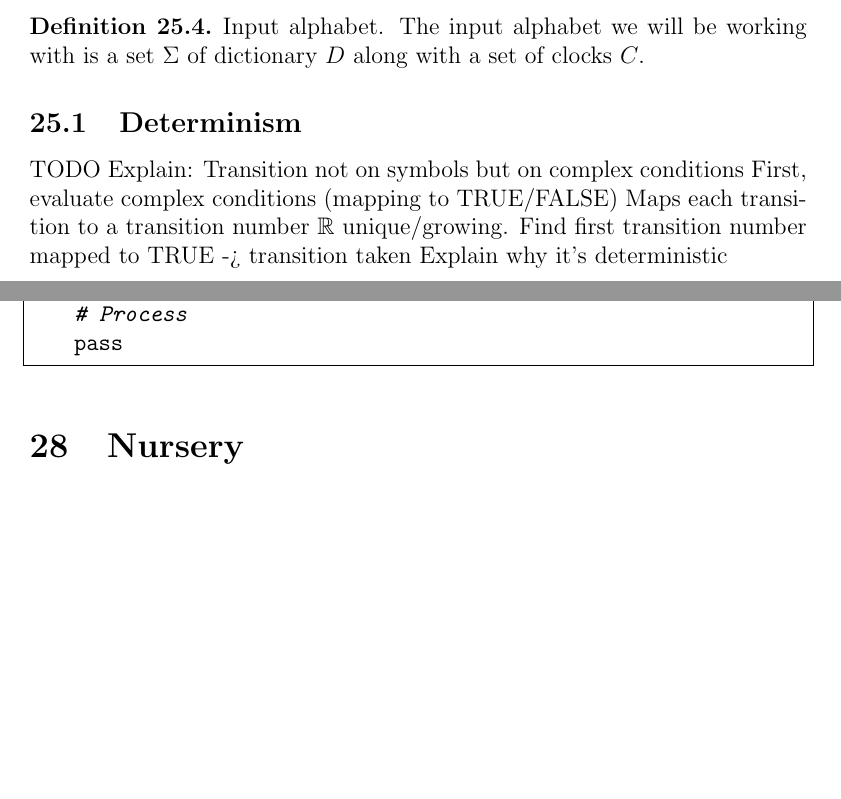
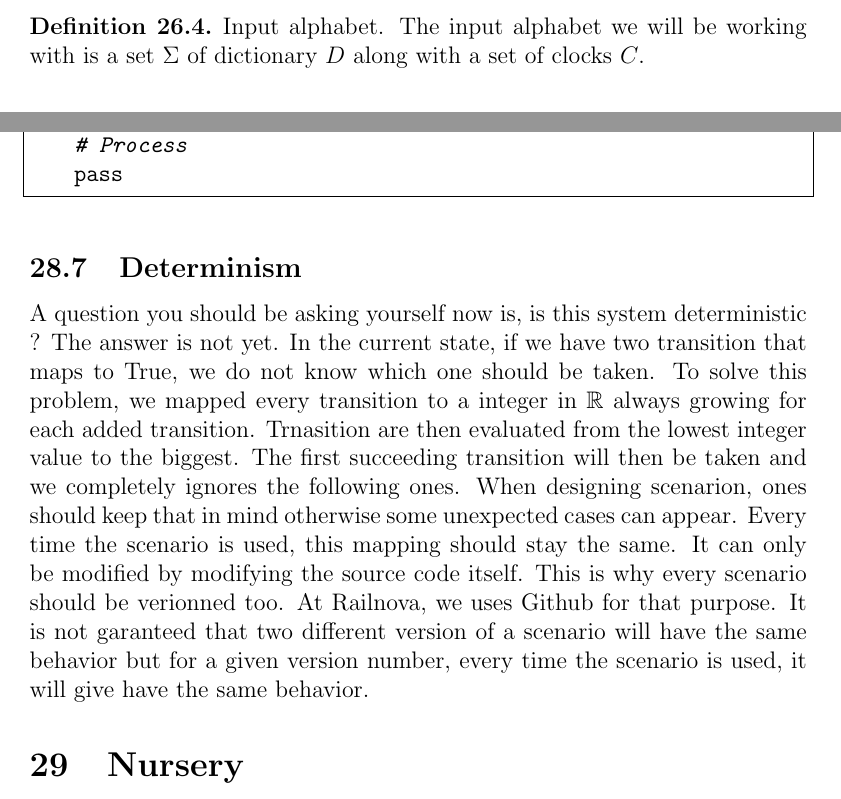
Before and after one commit to T4g1/thesis, a LaTeX thesis (tex/thesis.tex): two parts of pages 59 and 67 of 92 before the commit and two parts of pages 60 and 68 of 94 after it, joined at a grey line, cut so that both start at the same text, the shorter picture padded with empty space. Compiled offline with pdfLaTeX.

Commit message:
[enh] Added determinism

```diff
--- a/tex/thesis.tex
+++ b/tex/thesis.tex
@@ -1302,17 +1302,6 @@ We also want to improve the input alphabet we will be working on, if we include
 \end{definition}
 
 
-\subsection{Determinism}
-%-----------------------------------------------------------------------------
-
-TODO
-Explain: Transition not on symbols but on complex conditions
-First, evaluate complex conditions (mapping to TRUE/FALSE)
-Maps each transition to a transition number $\R$ unique/growing.
-Find first transition number mapped to TRUE -> transition taken
-Explain why it's deterministic
-
-
 \clearpage
 
 
@@ -1528,6 +1517,12 @@ if d is not None and d['type'] == "ROOM_TEMP":
     pass
     \end{lstlisting}
 \end{figure}
+
+
+\subsection{Determinism}
+%-----------------------------------------------------------------------------
+
+A question you should be asking yourself now is, is this system deterministic ? The answer is not yet. In the current state, if we have two transition that maps to True, we do not know which one should be taken. To solve this problem, we mapped every transition to a integer in $\R$ always growing for each added transition. Trnasition are then evaluated from the lowest integer value to the biggest. The first succeeding transition will then be taken and we completely ignores the following ones. When designing scenarion, ones should keep that in mind otherwise some unexpected cases can appear. Every time the scenario is used, this mapping should stay the same. It can only be modified by modifying the source code itself. This is why every scenario should be verionned too. At Railnova, we uses Github for that purpose. It is not garanteed that two different version of a scenario will have the same behavior but for a given version number, every time the scenario is used, it will give have the same behavior.
 
 
 %-----------------------------------------------------------------------------
```
Also changed, not shown: tex/thesis.pdf, tex/thesis.tex (20 more changed lines).
